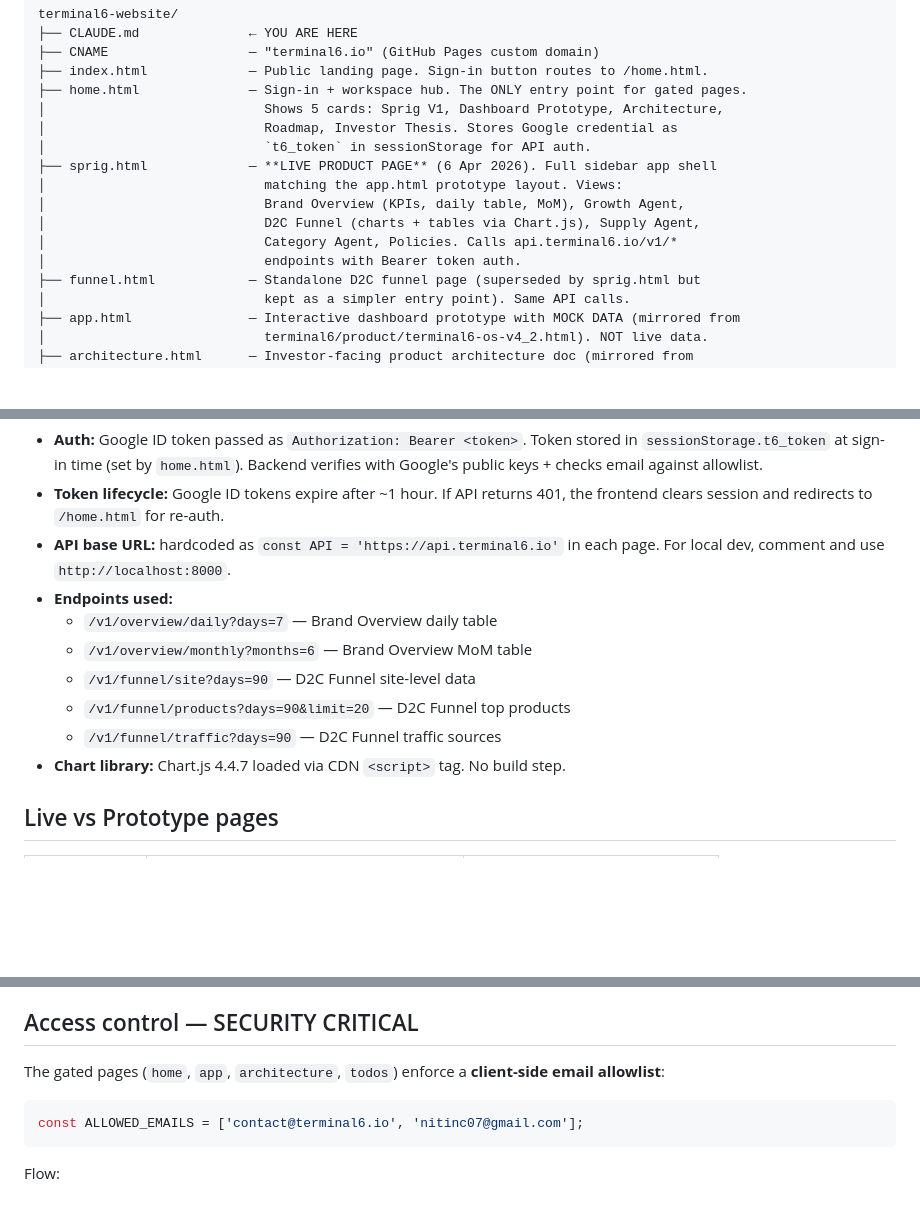
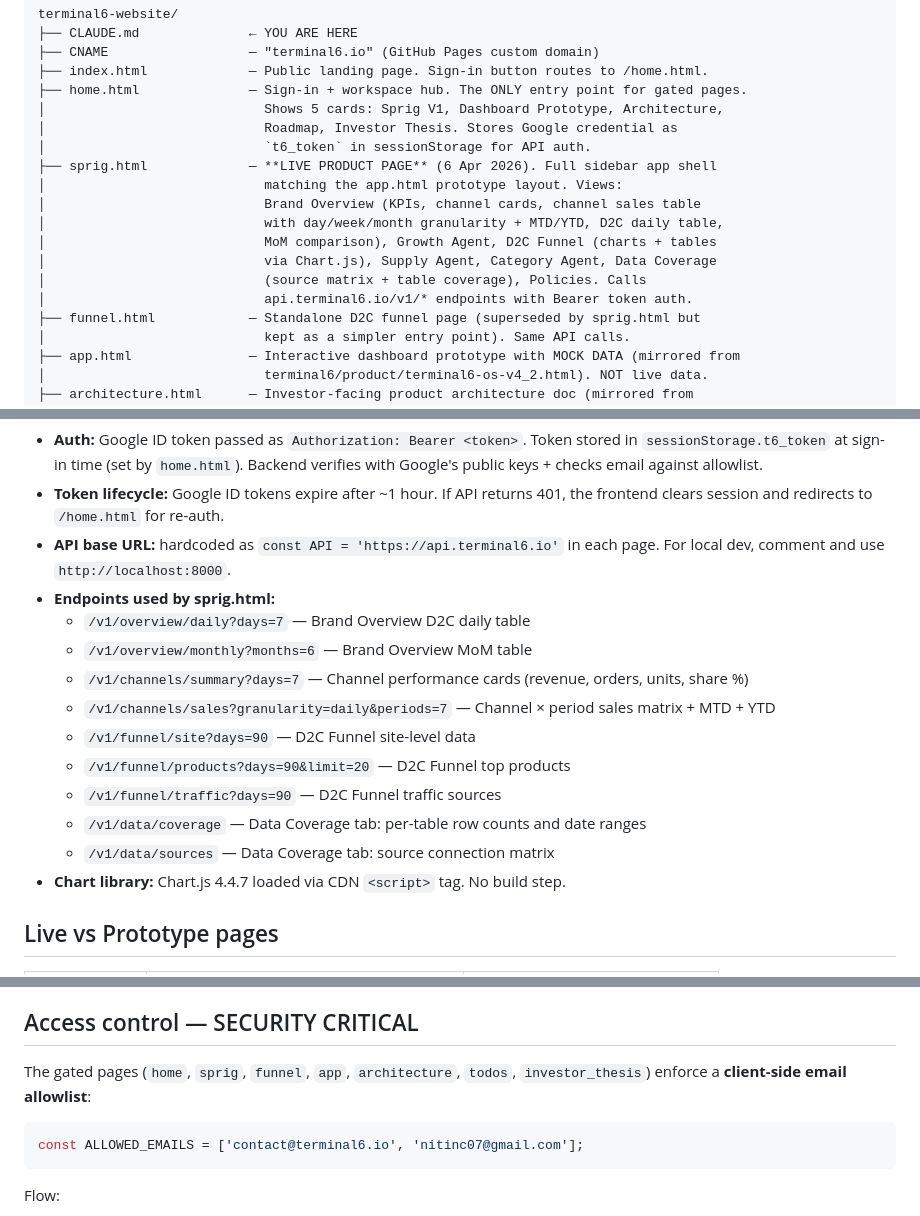
Before and after one commit to nitinc07/terminal6-website, a Markdown page: CLAUDE.md, 3 parts joined by grey strips. Rendered like a GitHub page; blank space fills up the shorter version.

Commit message:
Update CLAUDE.md: sprig.html views, channel endpoints, gated pages list
Co-Authored-By: Claude Opus 4.6 (1M context) <noreply@anthropic.com>

````diff
--- a/CLAUDE.md
+++ b/CLAUDE.md
@@ -23,10 +23,12 @@ terminal6-website/
 │                            `t6_token` in sessionStorage for API auth.
 ├── sprig.html             — **LIVE PRODUCT PAGE** (6 Apr 2026). Full sidebar app shell
 │                            matching the app.html prototype layout. Views:
-│                            Brand Overview (KPIs, daily table, MoM), Growth Agent,
-│                            D2C Funnel (charts + tables via Chart.js), Supply Agent,
-│                            Category Agent, Policies. Calls api.terminal6.io/v1/*
-│                            endpoints with Bearer token auth.
+│                            Brand Overview (KPIs, channel cards, channel sales table
+│                            with day/week/month granularity + MTD/YTD, D2C daily table,
+│                            MoM comparison), Growth Agent, D2C Funnel (charts + tables
+│                            via Chart.js), Supply Agent, Category Agent, Data Coverage
+│                            (source matrix + table coverage), Policies. Calls
+│                            api.terminal6.io/v1/* endpoints with Bearer token auth.
 ├── funnel.html            — Standalone D2C funnel page (superseded by sprig.html but
 │                            kept as a simpler entry point). Same API calls.
 ├── app.html               — Interactive dashboard prototype with MOCK DATA (mirrored from
@@ -49,12 +51,16 @@ Product pages (`sprig.html`, `funnel.html`) call the Terminal6 API at `api.termi
   frontend clears session and redirects to `/home.html` for re-auth.
 - **API base URL:** hardcoded as `const API = 'https://api.terminal6.io'` in each page.
   For local dev, comment and use `http://localhost:8000`.
-- **Endpoints used:**
-  - `/v1/overview/daily?days=7` — Brand Overview daily table
+- **Endpoints used by sprig.html:**
+  - `/v1/overview/daily?days=7` — Brand Overview D2C daily table
   - `/v1/overview/monthly?months=6` — Brand Overview MoM table
+  - `/v1/channels/summary?days=7` — Channel performance cards (revenue, orders, units, share %)
+  - `/v1/channels/sales?granularity=daily&periods=7` — Channel × period sales matrix + MTD + YTD
   - `/v1/funnel/site?days=90` — D2C Funnel site-level data
   - `/v1/funnel/products?days=90&limit=20` — D2C Funnel top products
   - `/v1/funnel/traffic?days=90` — D2C Funnel traffic sources
+  - `/v1/data/coverage` — Data Coverage tab: per-table row counts and date ranges
+  - `/v1/data/sources` — Data Coverage tab: source connection matrix
 - **Chart library:** Chart.js 4.4.7 loaded via CDN `<script>` tag. No build step.
 
 ## Live vs Prototype pages
@@ -70,7 +76,7 @@ design reference but does NOT receive live data.
 
 ## Access control — SECURITY CRITICAL
 
-The gated pages (`home`, `app`, `architecture`, `todos`) enforce a **client-side email allowlist**:
+The gated pages (`home`, `sprig`, `funnel`, `app`, `architecture`, `todos`, `investor_thesis`) enforce a **client-side email allowlist**:
 
 ```js
 const ALLOWED_EMAILS = ['contact@terminal6.io', 'nitinc07@gmail.com'];
````
